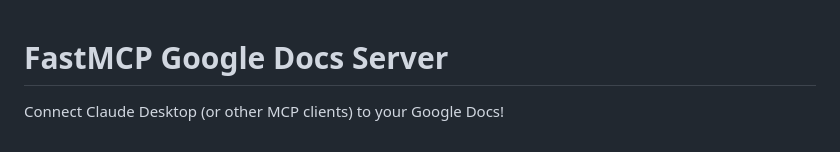
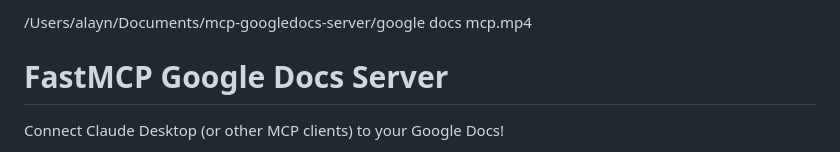
Before and after one commit to zacharymichaelmoore/google-docs-mcp, a Markdown page: README.md, the part around the change. Drawn GitHub-style.

Commit message:
docs: Add introductory video path to README

```diff
--- a/README.md
+++ b/README.md
@@ -1,3 +1,5 @@
+/Users/alayn/Documents/mcp-googledocs-server/google docs mcp.mp4
+
 # FastMCP Google Docs Server
 
 Connect Claude Desktop (or other MCP clients) to your Google Docs!
```
